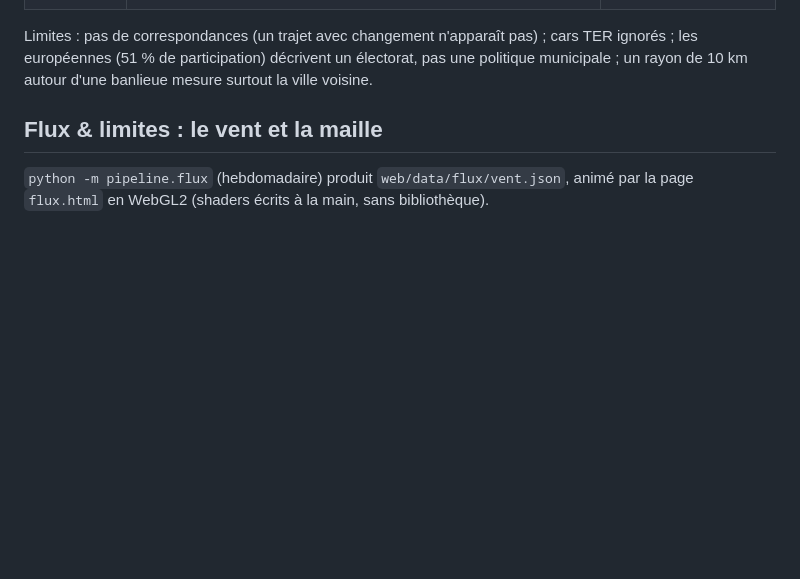
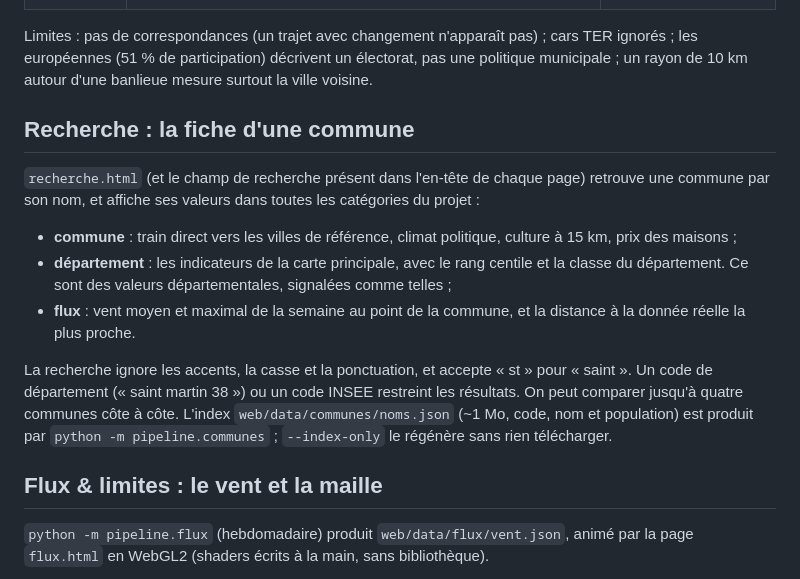
Before and after one commit to theopaolo/cartovi, a Markdown page: README.md, the part around the change. Rendered like a GitHub page; blank space fills up the shorter version.

Commit message:
README : page Recherche
Co-Authored-By: Claude Opus 5.5 <noreply@anthropic.com>
Claude-Session: https://claude.ai/code/session_01Ujjn6CVEQQuv4izjbF6ZeR

```diff
--- a/README.md
+++ b/README.md
@@ -90,6 +90,25 @@ Limites : pas de correspondances (un trajet avec changement n'apparaît pas) ; c
 TER ignorés ; les européennes (51 % de participation) décrivent un électorat, pas une
 politique municipale ; un rayon de 10 km autour d'une banlieue mesure surtout la ville
 voisine.
+
+## Recherche : la fiche d'une commune
+
+`recherche.html` (et le champ de recherche présent dans l'en-tête de chaque page)
+retrouve une commune par son nom, et affiche ses valeurs dans toutes les catégories du
+projet :
+
+- **commune** : train direct vers les villes de référence, climat politique, culture à
+  15 km, prix des maisons ;
+- **département** : les indicateurs de la carte principale, avec le rang centile et la
+  classe du département. Ce sont des valeurs départementales, signalées comme telles ;
+- **flux** : vent moyen et maximal de la semaine au point de la commune, et la distance
+  à la donnée réelle la plus proche.
+
+La recherche ignore les accents, la casse et la ponctuation, et accepte « st » pour
+« saint ». Un code de département (« saint martin 38 ») ou un code INSEE restreint les
+résultats. On peut comparer jusqu'à quatre communes côte à côte.
+L'index `web/data/communes/noms.json` (~1 Mo, code, nom et population) est produit par
+`python -m pipeline.communes` ; `--index-only` le régénère sans rien télécharger.
 
 ## Flux & limites : le vent et la maille
 
```
